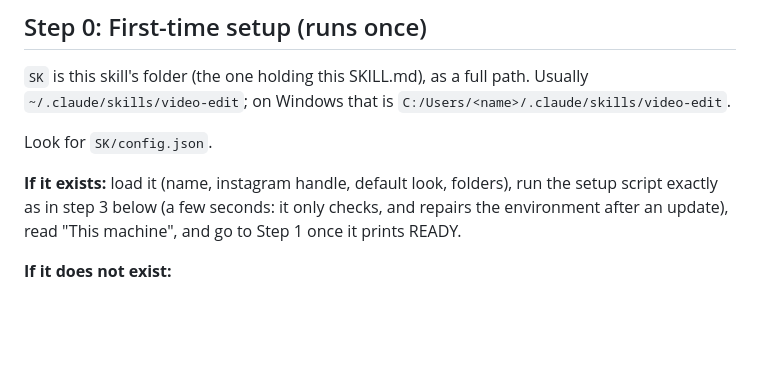
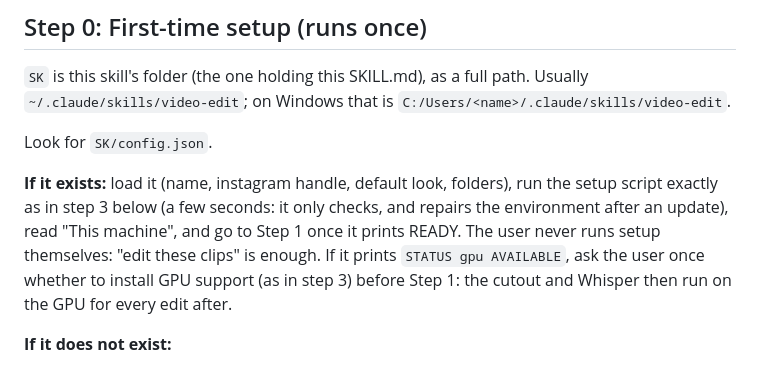
Before and after one commit to Ankitanand2411/Video-edit-skill-1, a Markdown page: SKILL.md, the part around the change. Drawn GitHub-style; blank space fills up the shorter version.

Commit message:
SKILL.md: offer GPU support on an existing install too
An install set up before GPU support existed only ran setup's check and
went on to edit: the STATUS gpu AVAILABLE question was only asked during
the first-time setup, so such a machine kept cutting out on the CPU.

Co-Authored-By: Claude Opus 5.5 <noreply@anthropic.com>

```diff
--- a/SKILL.md
+++ b/SKILL.md
@@ -25,7 +25,9 @@ Look for `SK/config.json`.
 
 **If it exists:** load it (name, instagram handle, default look, folders), run the setup script exactly as in
 step 3 below (a few seconds: it only checks, and repairs the environment after an update), read "This machine",
-and go to Step 1 once it prints READY.
+and go to Step 1 once it prints READY. The user never runs setup themselves: "edit these clips" is enough. If it
+prints `STATUS gpu AVAILABLE`, ask the user once whether to install GPU support (as in step 3) before Step 1:
+the cutout and Whisper then run on the GPU for every edit after.
 
 **If it does not exist:**
 1. Say: "Welcome to /video-edit! Let's get you set up. This takes about 2 minutes and only happens once."
```
